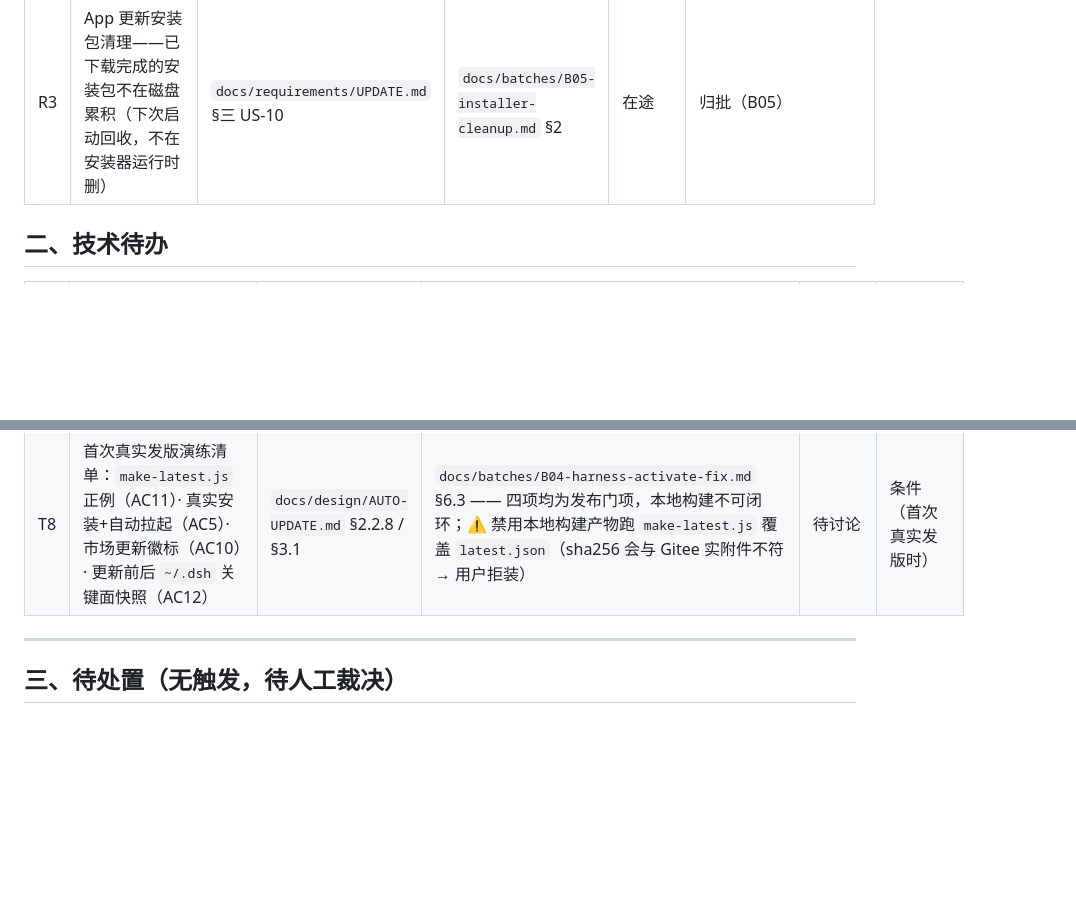
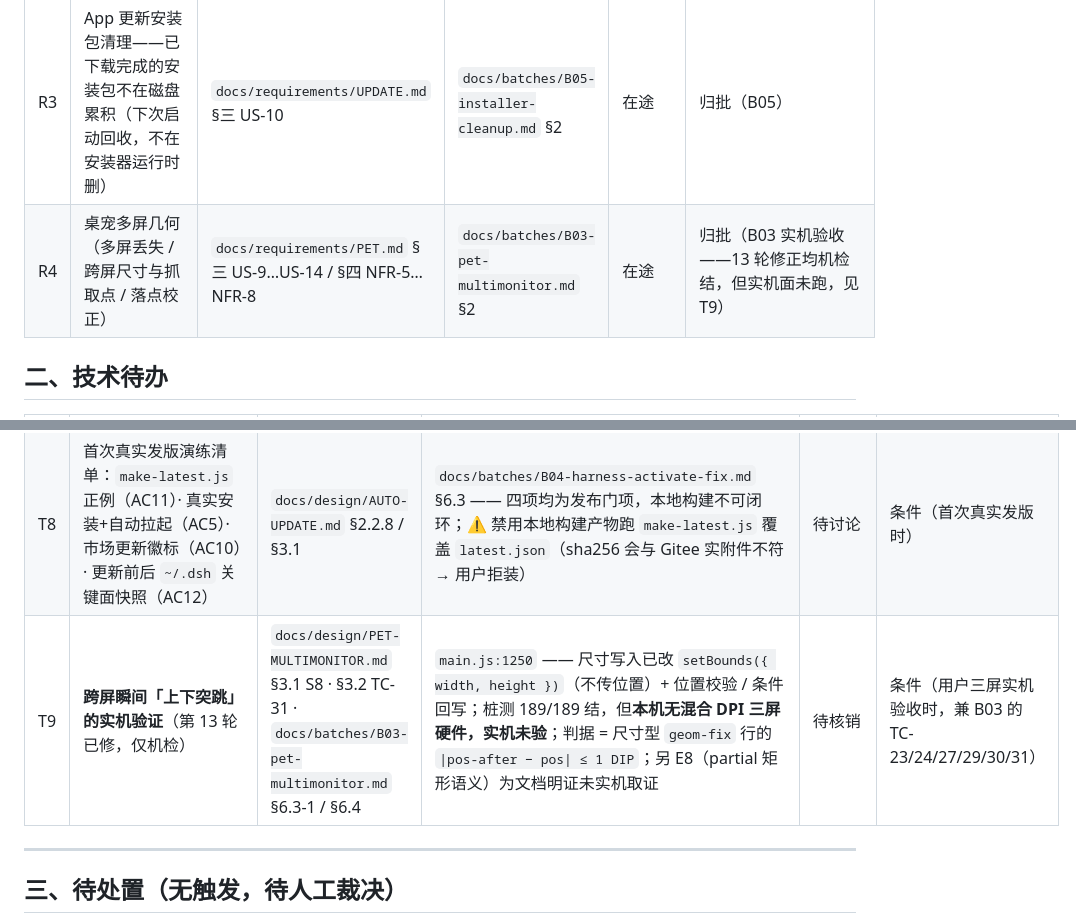
Before and after one commit to ludonghuai/big-fish, a Markdown page: docs/TODO.md, 2 parts joined by grey strips. GitHub-like rendering; blank space fills up the shorter version.

Commit message:
docs(todo): 登记 B03 桌宠多屏（R4）与跨屏突跳实机验证待办（T9）
- R4（需求池）：桌宠多屏几何（多屏丢失 / 跨屏尺寸与抓取点 / 落点校正），
  status = 在途 —— 13 轮修正均机检结（桩测 189/189），但实机验收面未跑
- T9（技术待办）：跨屏瞬间「上下突跳」的实机验证；第 13 轮已改
  setBounds({ width, height })（不传位置）+ 位置校验/条件回写，本机无混合 DPI
  三屏硬件 ⇒ 判据 = 尺寸型 geom-fix 行的 |pos-after − pos| ≤ 1 DIP

依据：批次档 B03 §6.3（未完成项）/ §6.4（实机验证操作）/ §6.7（会话交接状态）。

```diff
--- a/docs/TODO.md
+++ b/docs/TODO.md
@@ -14,6 +14,7 @@
 | R1 | 桌宠拖拽跟手修复（Windows） | `docs/requirements/PET.md` §三 US-1…US-8 / §四 NFR-1…NFR-4 | `docs/batches/B01-pet-drag-follow.md` §2 | 在途 | 归批（B01） |
 | R2 | 自动更新：App 本体（含内置技能/插件随包更新）+ Harness（npm latest）+ 已装插件（注册表版本对比）；更新源统一迁 Gitee | `docs/requirements/UPDATE.md` §一 / §三 US-1…US-9 | `docs/batches/B02-auto-update.md` §2 + `docs/batches/B04-harness-activate-fix.md` §2 | 待核销 | 归批（B02 实施 + B04 AC9 修复轮）——真机复测 AC9 通过（B04 §6.2）；剩 AC5/AC10/AC11/AC12 为发布门项（见 T8） |
 | R3 | App 更新安装包清理——已下载完成的安装包不在磁盘累积（下次启动回收，不在安装器运行时删） | `docs/requirements/UPDATE.md` §三 US-10 | `docs/batches/B05-installer-cleanup.md` §2 | 在途 | 归批（B05） |
+| R4 | 桌宠多屏几何（多屏丢失 / 跨屏尺寸与抓取点 / 落点校正） | `docs/requirements/PET.md` §三 US-9…US-14 / §四 NFR-5…NFR-8 | `docs/batches/B03-pet-multimonitor.md` §2 | 在途 | 归批（B03 实机验收——13 轮修正均机检结，但实机面未跑，见 T9） |
 
 ## 二、技术待办
 
@@ -25,6 +26,7 @@
 | T5 | 发版流程说明缺 `make-latest` 步骤——手工改 `latest.json` 会留空 sha256，客户端 fail-closed 拒装新版本 | `docs/design/AUTO-UPDATE.md` §2.2.8 | `latest.json:11-13` —— sha256 三平台为空串；`package.json` scripts 已有 `make-latest` | 待讨论 | 条件（下次 App 发版前） |
 | T7 | 打包前置未落档且未纳入版本控制：`node-runtime/` 与 `dsh-bundle/node_modules/` 均被 `.gitignore` 排除，README 只说「自带 Node（node-runtime/）」未说如何准备——全新克隆打不出可运行安装包 | `README.md` §打包 / §运行时选择 | `.gitignore:4`（`node-runtime/`）、`.gitignore:1`（`node_modules/`）；`git ls-files node-runtime` 实测为空 | 待讨论 | 条件（发版流程文档化时） |
 | T8 | 首次真实发版演练清单：`make-latest.js` 正例（AC11）· 真实安装+自动拉起（AC5）· 市场更新徽标（AC10）· 更新前后 `~/.dsh` 关键面快照（AC12） | `docs/design/AUTO-UPDATE.md` §2.2.8 / §3.1 | `docs/batches/B04-harness-activate-fix.md` §6.3 —— 四项均为发布门项，本地构建不可闭环；⚠️ 禁用本地构建产物跑 `make-latest.js` 覆盖 `latest.json`（sha256 会与 Gitee 实附件不符 → 用户拒装） | 待讨论 | 条件（首次真实发版时） |
+| T9 | **跨屏瞬间「上下突跳」的实机验证**（第 13 轮已修，仅机检） | `docs/design/PET-MULTIMONITOR.md` §3.1 S8 · §3.2 TC-31 · `docs/batches/B03-pet-multimonitor.md` §6.3-1 / §6.4 | `main.js:1250` —— 尺寸写入已改 `setBounds({ width, height })`（不传位置）+ 位置校验 / 条件回写；桩测 189/189 结，但**本机无混合 DPI 三屏硬件，实机未验**；判据 = 尺寸型 `geom-fix` 行的 `\|pos-after − pos\| ≤ 1 DIP`；另 E8（partial 矩形语义）为文档明证未实机取证 | 待核销 | 条件（用户三屏实机验收时，兼 B03 的 TC-23/24/27/29/30/31） |
 
 ---
 
```
